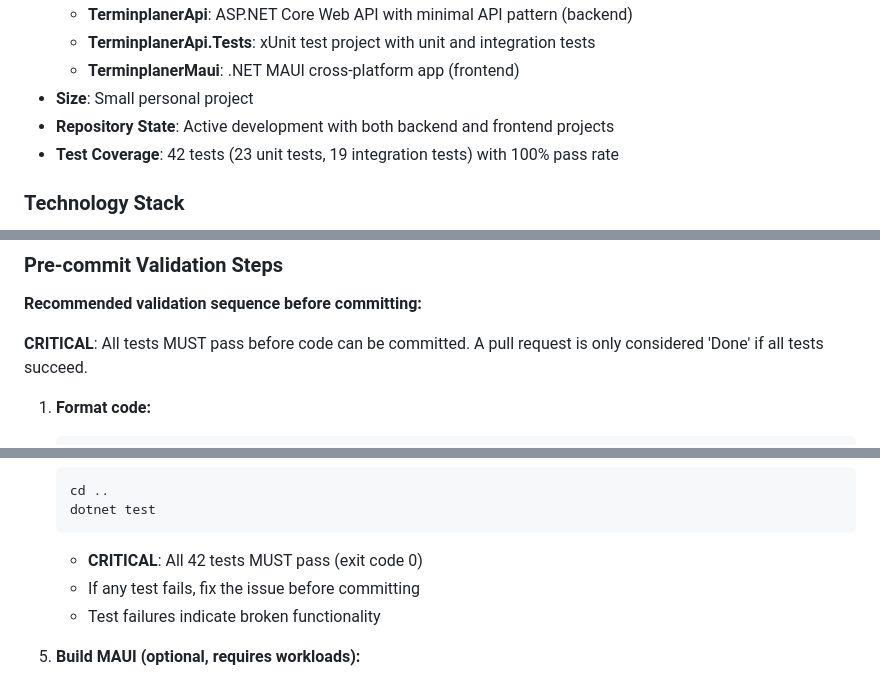
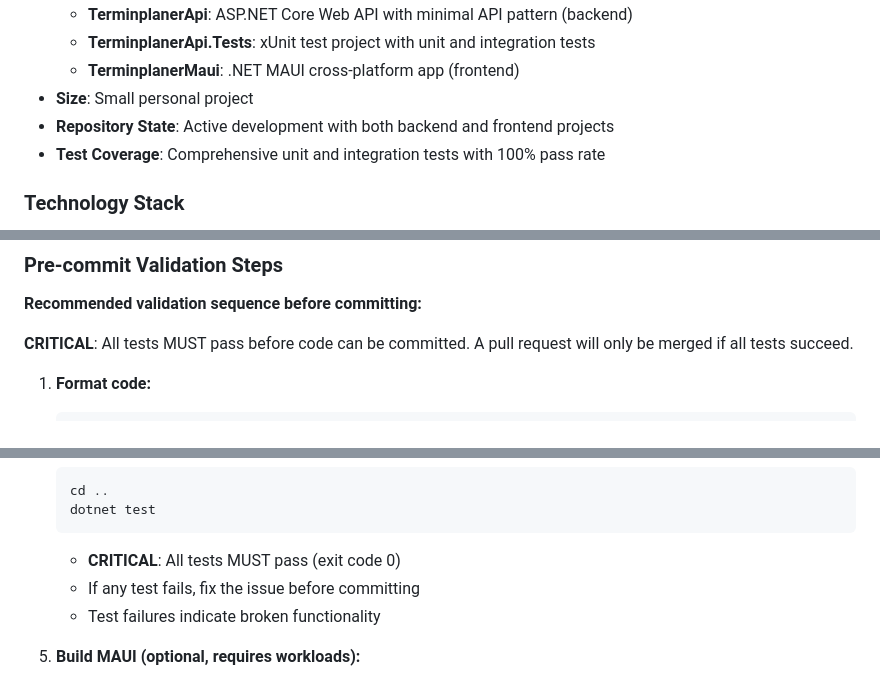
Before and after one commit to mistalan/Terminplaner, a Markdown page: .github/copilot-instructions.md, 3 parts joined by grey strips. Rendered like a GitHub page.

````diff
--- a/.github/copilot-instructions.md
+++ b/.github/copilot-instructions.md
@@ -14,7 +14,7 @@
   - **TerminplanerMaui**: .NET MAUI cross-platform app (frontend)
 - **Size**: Small personal project
 - **Repository State**: Active development with both backend and frontend projects
-- **Test Coverage**: 42 tests (23 unit tests, 19 integration tests) with 100% pass rate
+- **Test Coverage**: Comprehensive unit and integration tests with 100% pass rate
 
 ### Technology Stack
 - **Runtime**: .NET SDK 9.0.x or later
@@ -418,7 +418,7 @@ TerminplanerMaui/
 
 **Recommended validation sequence before committing:**
 
-**CRITICAL**: All tests MUST pass before code can be committed. A pull request is only considered 'Done' if all tests succeed.
+**CRITICAL**: All tests MUST pass before code can be committed. A pull request will only be merged if all tests succeed.
 
 1. **Format code:**
    ```bash
@@ -452,7 +452,7 @@ TerminplanerMaui/
    cd ..
    dotnet test
    ```
-   - **CRITICAL**: All 42 tests MUST pass (exit code 0)
+   - **CRITICAL**: All tests MUST pass (exit code 0)
    - If any test fails, fix the issue before committing
    - Test failures indicate broken functionality
 
````
Also changed, not shown: other parts of .github/copilot-instructions.md (+13 -13 lines).
